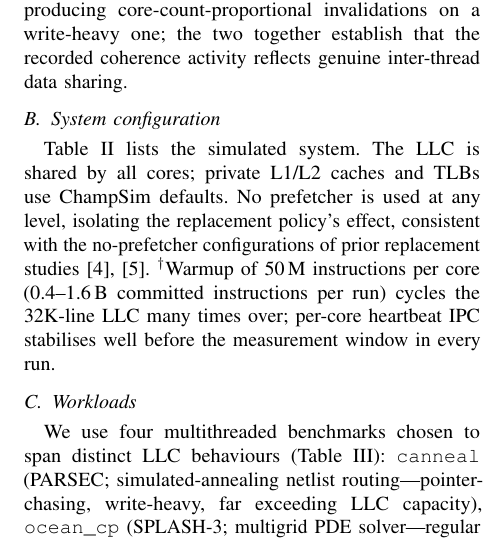
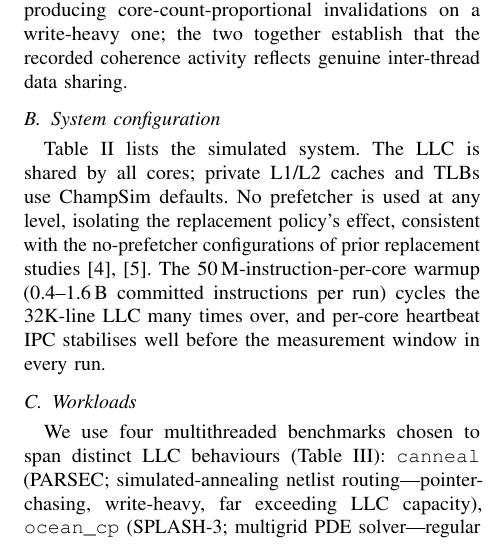
Before and after one commit to HarshRaj797864/COALESCE-Hashed-Perceptron-Cache-Replacement-Policy, a LaTeX paper (latex/hip/coalesce_hipc.tex): part of one column of page 4 of 10, cut so that both start at the same text. Compiled offline with pdfLaTeX.

Commit message:
paper: remove orphaned dagger footnote marker — warmup note now inline prose

```diff
--- a/latex/hip/coalesce_hipc.tex
+++ b/latex/hip/coalesce_hipc.tex
@@ -164,7 +164,7 @@ We validate the overlay by confirming that its coherence statistics track each w
 
 \subsection{System configuration}
 
-Table~\ref{tab:simconfig} lists the simulated system. The LLC is shared by all cores; private L1/L2 caches and TLBs use ChampSim defaults. No prefetcher is used at any level, isolating the replacement policy's effect, consistent with the no-prefetcher configurations of prior replacement studies~\cite{jain2016hawkeye,shah2022mockingjay}. \textsuperscript{$\dagger$}Warmup of 50\,M instructions per core (0.4--1.6\,B committed instructions per run) cycles the 32K-line LLC many times over; per-core heartbeat IPC stabilises well before the measurement window in every run.
+Table~\ref{tab:simconfig} lists the simulated system. The LLC is shared by all cores; private L1/L2 caches and TLBs use ChampSim defaults. No prefetcher is used at any level, isolating the replacement policy's effect, consistent with the no-prefetcher configurations of prior replacement studies~\cite{jain2016hawkeye,shah2022mockingjay}. The 50\,M-instruction-per-core warmup (0.4--1.6\,B committed instructions per run) cycles the 32K-line LLC many times over, and per-core heartbeat IPC stabilises well before the measurement window in every run.
 
 \begin{table}[htbp]
     \centering
```
Also changed, not shown: latex/hip/coalesce_hipc.tex (2 more changed lines).
